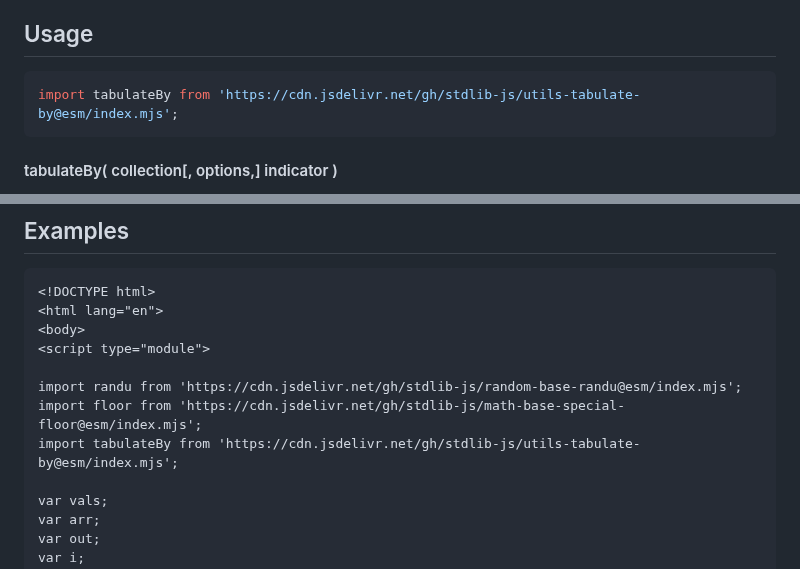
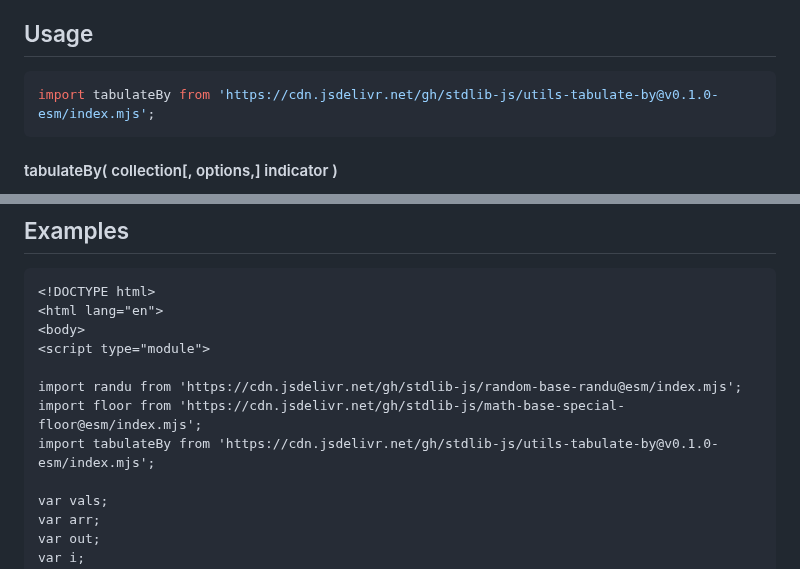
Before and after one commit to stdlib-js/utils-tabulate-by, a Markdown page: README.md, 2 parts joined by grey strips. Rendered like a GitHub page.

Commit message:
Update README.md for ESM bundle v0.1.0

````diff
--- a/README.md
+++ b/README.md
@@ -52,7 +52,7 @@ limitations under the License.
 ## Usage
 
 ```javascript
-import tabulateBy from 'https://cdn.jsdelivr.net/gh/stdlib-js/utils-tabulate-by@esm/index.mjs';
+import tabulateBy from 'https://cdn.jsdelivr.net/gh/stdlib-js/utils-tabulate-by@v0.1.0-esm/index.mjs';
 ```
 
 #### tabulateBy( collection\[, options,] indicator )
@@ -149,7 +149,7 @@ The returned frequency table is an `array` of `arrays`. Each sub-array correspon
 
 import randu from 'https://cdn.jsdelivr.net/gh/stdlib-js/random-base-randu@esm/index.mjs';
 import floor from 'https://cdn.jsdelivr.net/gh/stdlib-js/math-base-special-floor@esm/index.mjs';
-import tabulateBy from 'https://cdn.jsdelivr.net/gh/stdlib-js/utils-tabulate-by@esm/index.mjs';
+import tabulateBy from 'https://cdn.jsdelivr.net/gh/stdlib-js/utils-tabulate-by@v0.1.0-esm/index.mjs';
 
 var vals;
 var arr;
````
